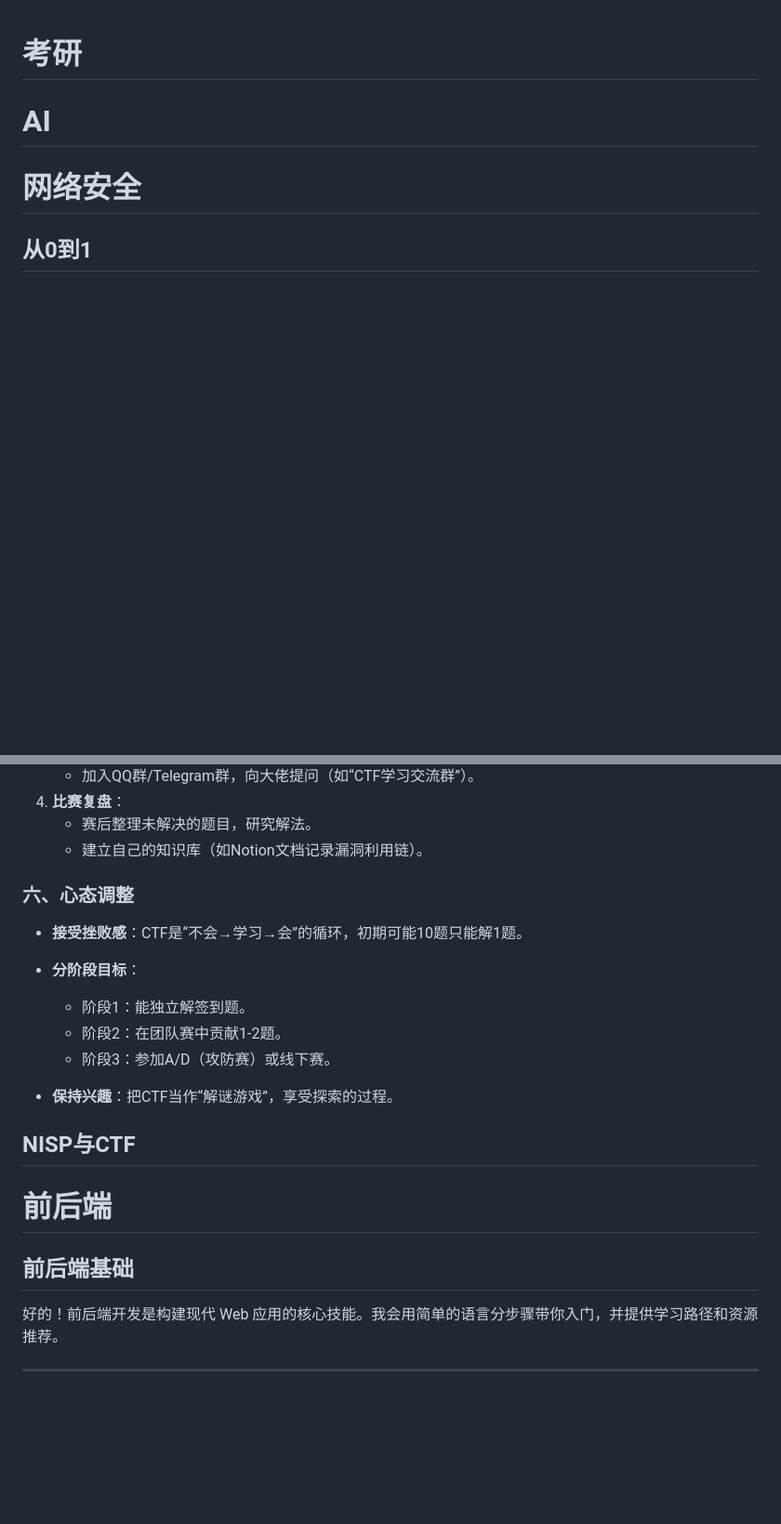
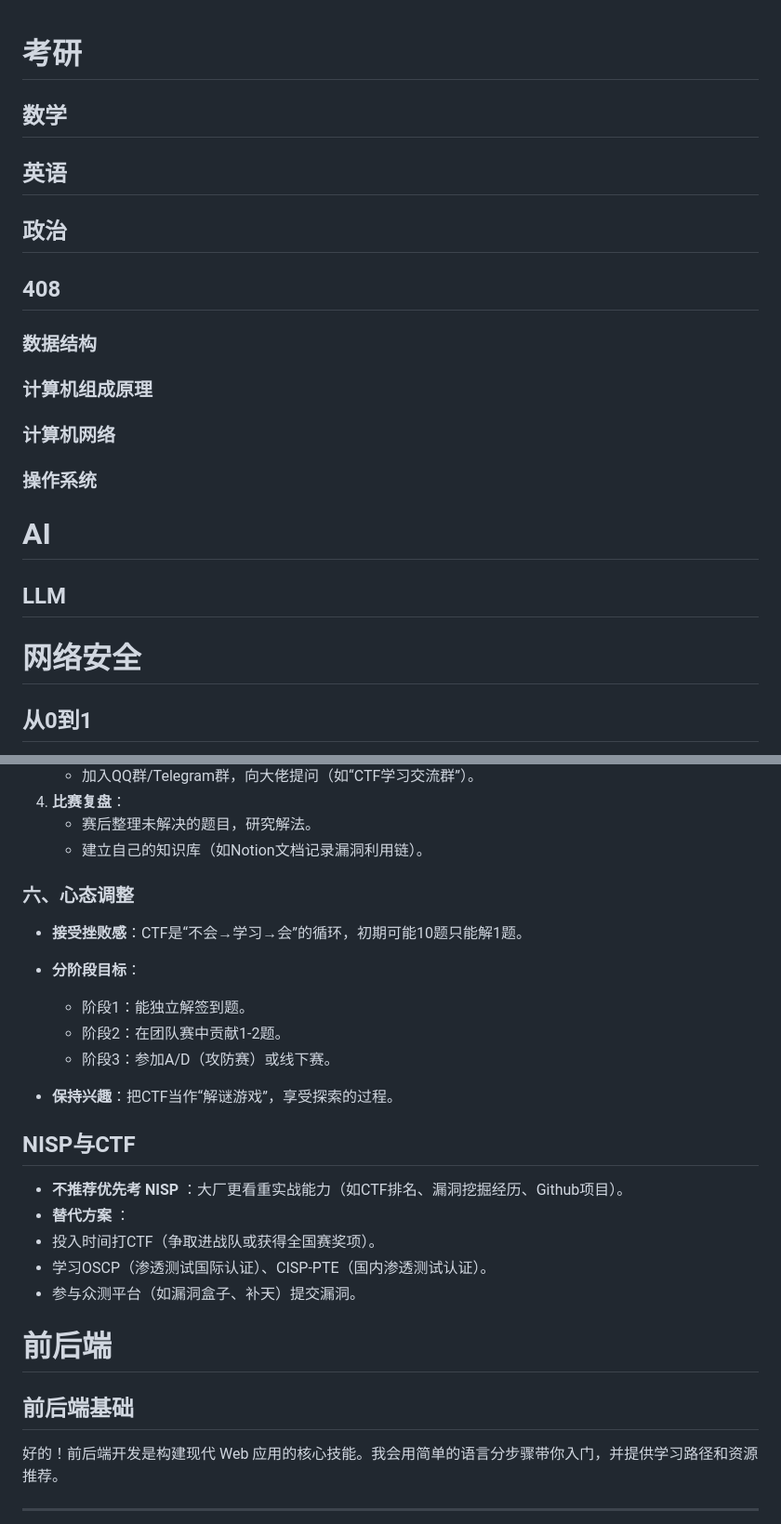
Before and after one commit to zzyss-marker/notes, a Markdown page: Notes.md, 2 parts joined by grey strips. Shown: that part at 93% size. GitHub-like rendering; blank space fills up the shorter version.

Commit message:
2025年3月20日 20:52

```diff
--- a/Notes.md
+++ b/Notes.md
@@ -1,6 +1,25 @@
 # 考研
 
+## 数学
+
+## 英语
+
+## 政治
+
+## 408
+
+### 数据结构
+
+### 计算机组成原理
+
+### 计算机网络
+
+### 操作系统
+
 # AI
+
+## LLM
+
 
 # 网络安全
 
@@ -137,8 +156,6 @@ CTF题目通常分为以下几类，先了解它们的特点，找到兴趣方
    - 赛后整理未解决的题目，研究解法。
    - 建立自己的知识库（如Notion文档记录漏洞利用链）。
 
-
-
 ### **六、心态调整**
 
 - **接受挫败感**：CTF是“不会→学习→会”的循环，初期可能10题只能解1题。
@@ -151,10 +168,15 @@ CTF题目通常分为以下几类，先了解它们的特点，找到兴趣方
 
 ## NISP与CTF
 
+* **不推荐优先考 NISP** ：大厂更看重实战能力（如CTF排名、漏洞挖掘经历、Github项目）。
+* **替代方案** ：
+* 投入时间打CTF（争取进战队或获得全国赛奖项）。
+* 学习OSCP（渗透测试国际认证）、CISP-PTE（国内渗透测试认证）。
+* 参与众测平台（如漏洞盒子、补天）提交漏洞。
+
 # 前后端
 
 ## 前后端基础
-
 
 好的！前后端开发是构建现代 Web 应用的核心技能。我会用简单的语言分步骤带你入门，并提供学习路径和资源推荐。
 
```
Also changed, not shown: other parts of Notes.md (+0 -1 lines).
